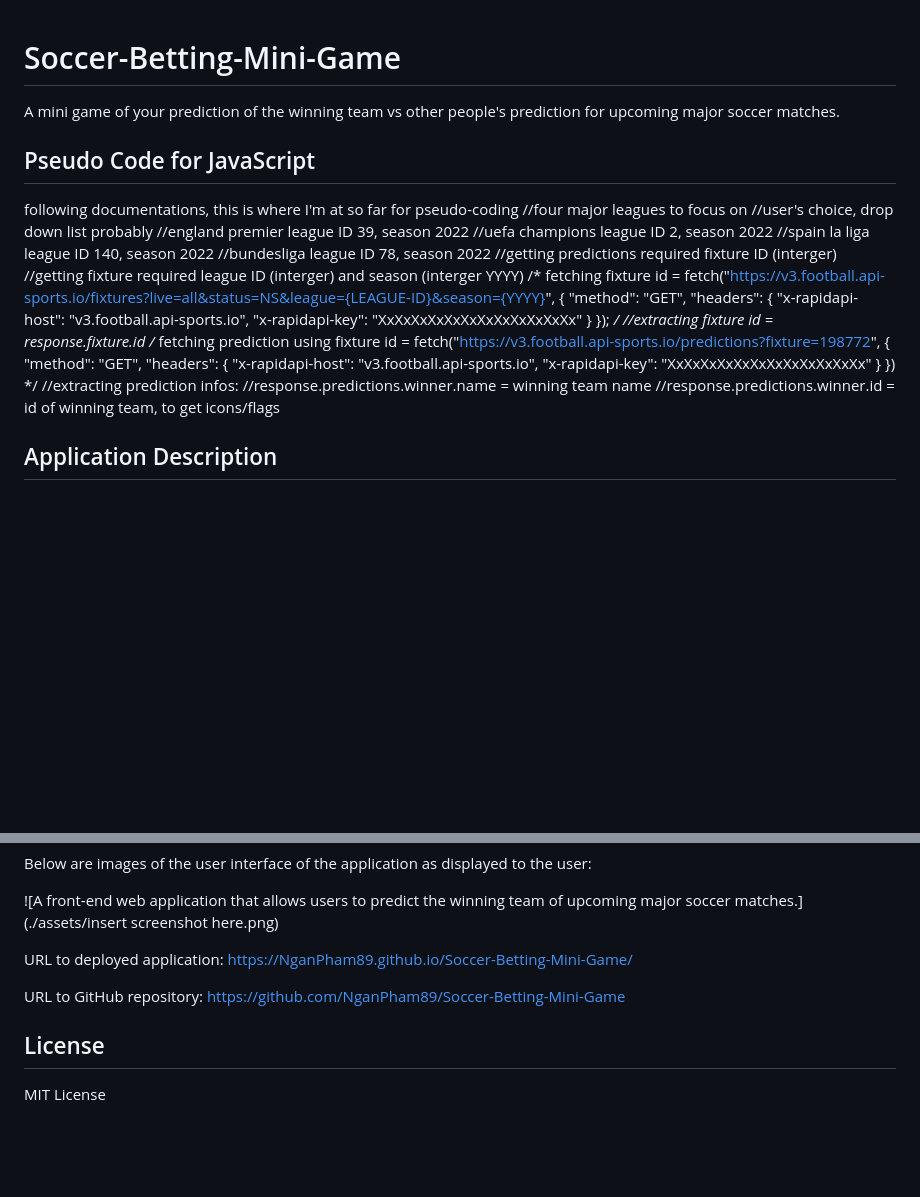
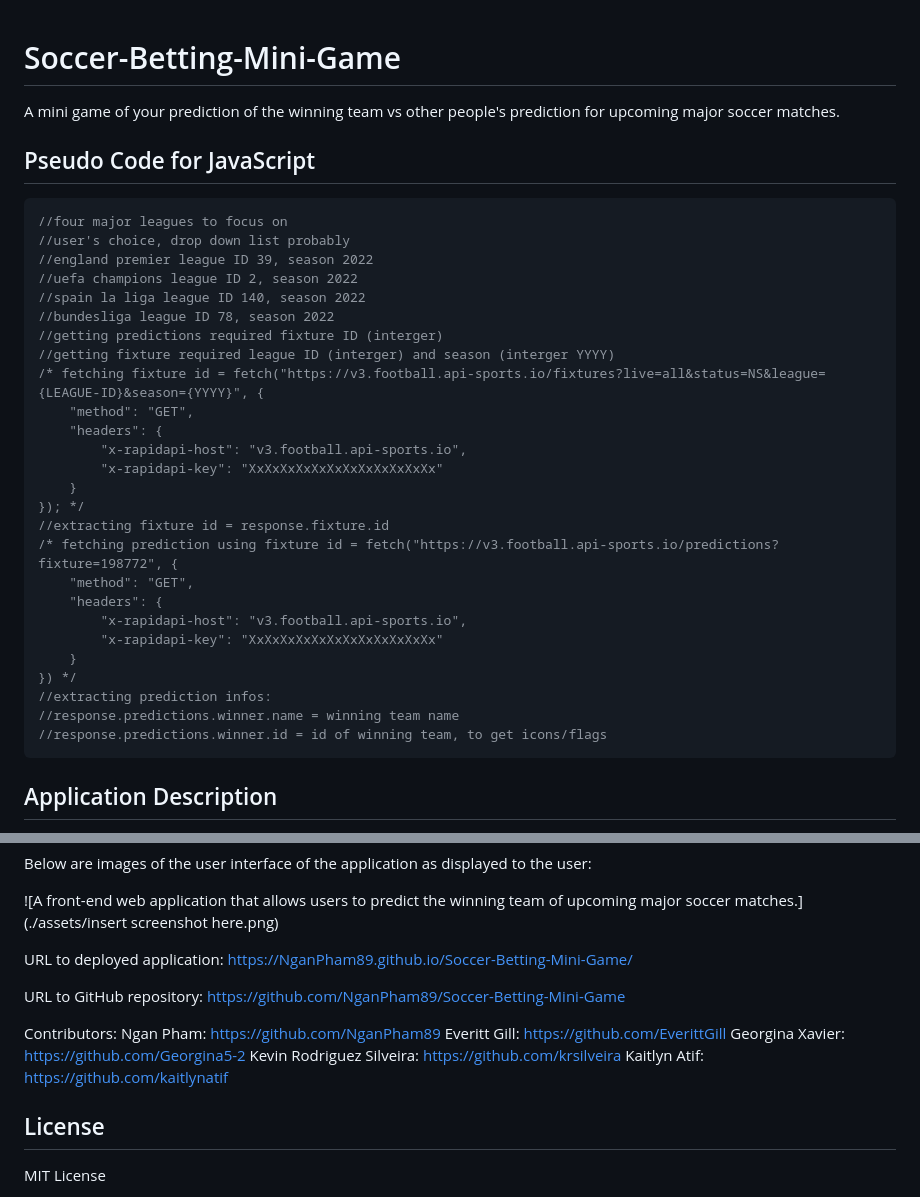
Before and after one commit to EverittGill/Soccer-Betting-Mini-Game, a Markdown page: README.md, 2 parts joined by grey strips. GitHub-like rendering; blank space fills up the shorter version.

Commit message:
Edited README again.

````diff
--- a/README.md
+++ b/README.md
@@ -1,8 +1,10 @@
 # Soccer-Betting-Mini-Game
+
 A mini game of your prediction of the winning team vs other people's prediction for upcoming major soccer matches.
 
 ## Pseudo Code for JavaScript
-following documentations, this is where I'm at so far for pseudo-coding
+
+```javascript
 //four major leagues to focus on
 //user's choice, drop down list probably
 //england premier league ID 39, season 2022
@@ -29,6 +31,7 @@ following documentations, this is where I'm at so far for pseudo-coding
 //extracting prediction infos:
 //response.predictions.winner.name = winning team name
 //response.predictions.winner.id = id of winning team, to get icons/flags
+```
 
 ## Application Description
 
@@ -50,6 +53,13 @@ https://NganPham89.github.io/Soccer-Betting-Mini-Game/
 URL to GitHub repository:
 https://github.com/NganPham89/Soccer-Betting-Mini-Game
 
+Contributors:
+Ngan Pham: https://github.com/NganPham89
+Everitt Gill: https://github.com/EverittGill
+Georgina Xavier: https://github.com/Georgina5-2
+Kevin Rodriguez Silveira: https://github.com/krsilveira
+Kaitlyn Atif: https://github.com/kaitlynatif
+
 ## License
 
 MIT License
````
